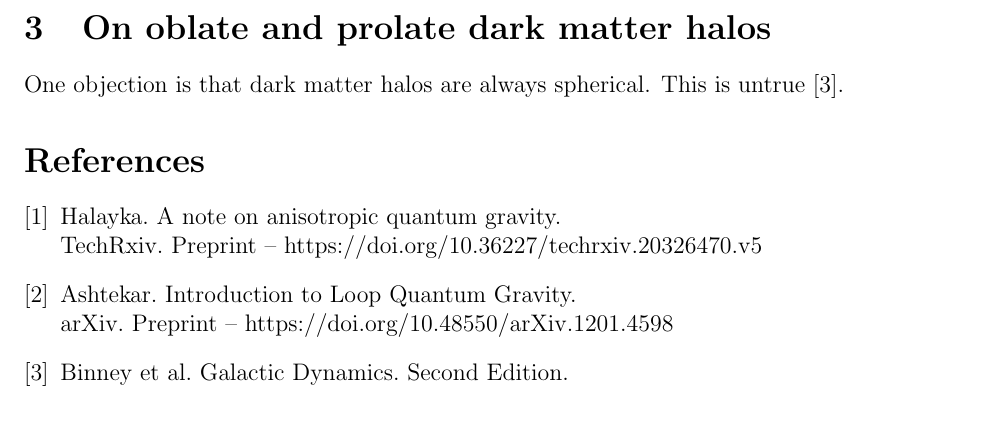
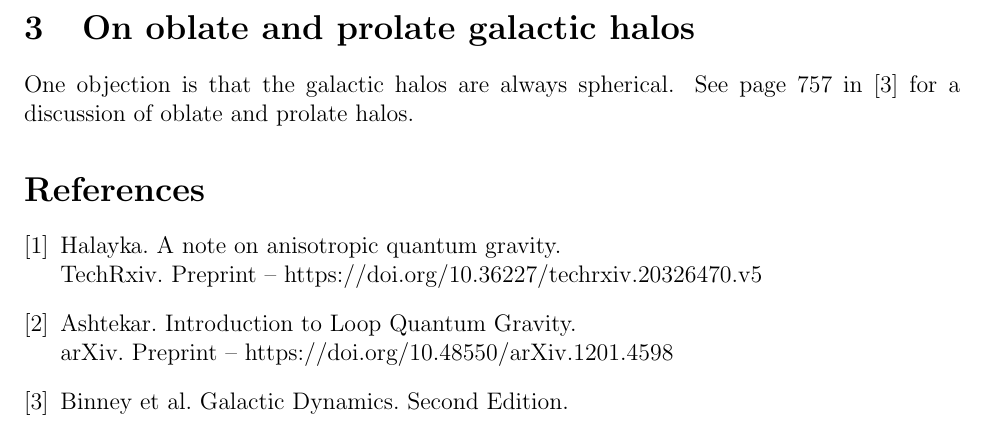
Before and after one commit to sjhalayka/papers, a LaTeX paper (ag2/bezier_escape.tex): part of page 2 of 2, cut so that both start at the same text. Compiled offline with pdfLaTeX.

Commit message:
Add files via upload

```diff
--- a/ag2/bezier_escape.tex
+++ b/ag2/bezier_escape.tex
@@ -60,10 +60,10 @@ The only difference is that this model predicts that these tetrahedra will not b
 
 
 
-\section{On oblate and prolate dark matter halos}
+\section{On oblate and prolate galactic halos}
 
-One objection is that dark matter halos are always spherical.
-This is untrue \cite{binney}.
+One objection is that the galactic halos are always spherical.
+See page 757 in \cite{binney} for a discussion of oblate and prolate halos.
 
 
 
```
Also changed, not shown: ag2/bezier_escape.pdf, 2 other files.
